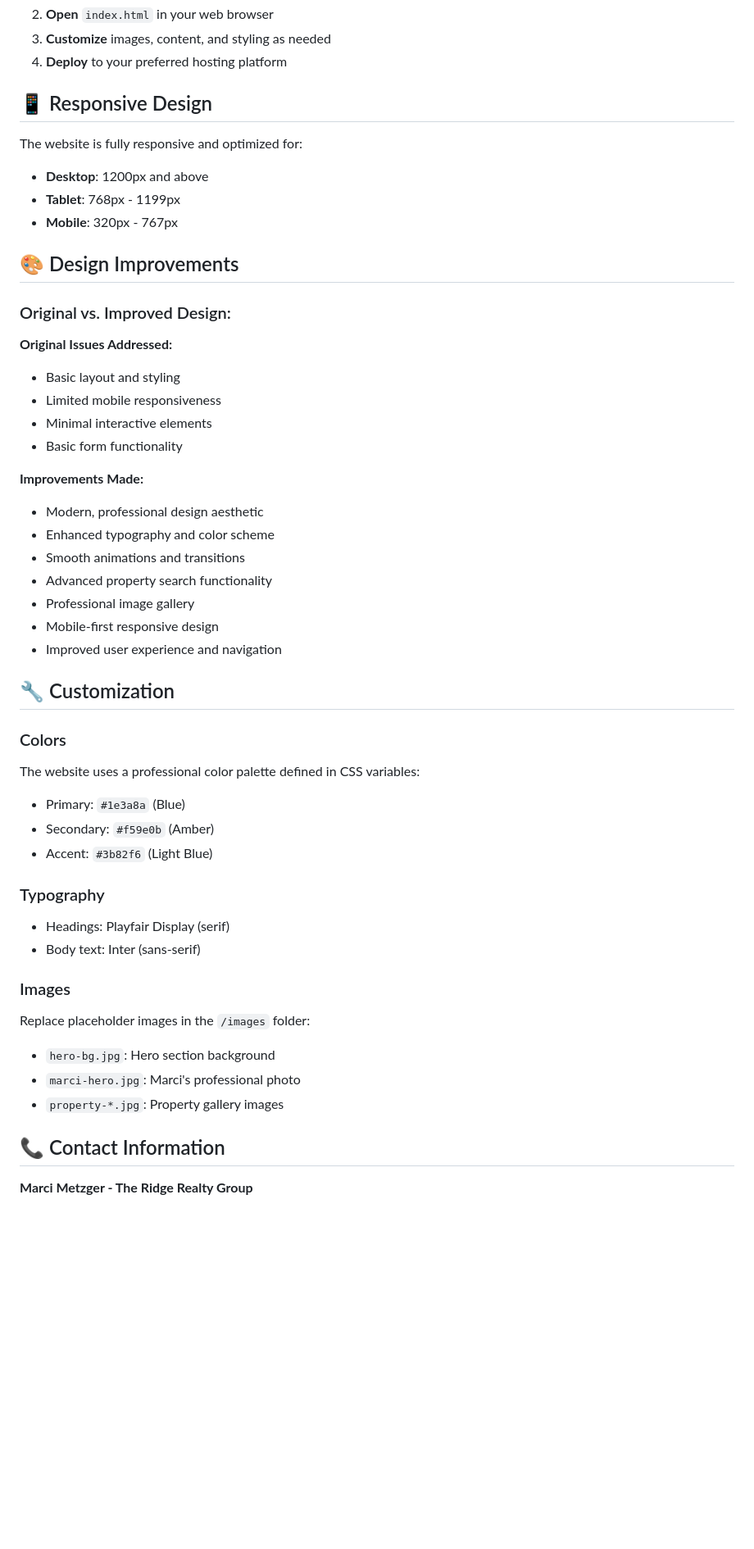
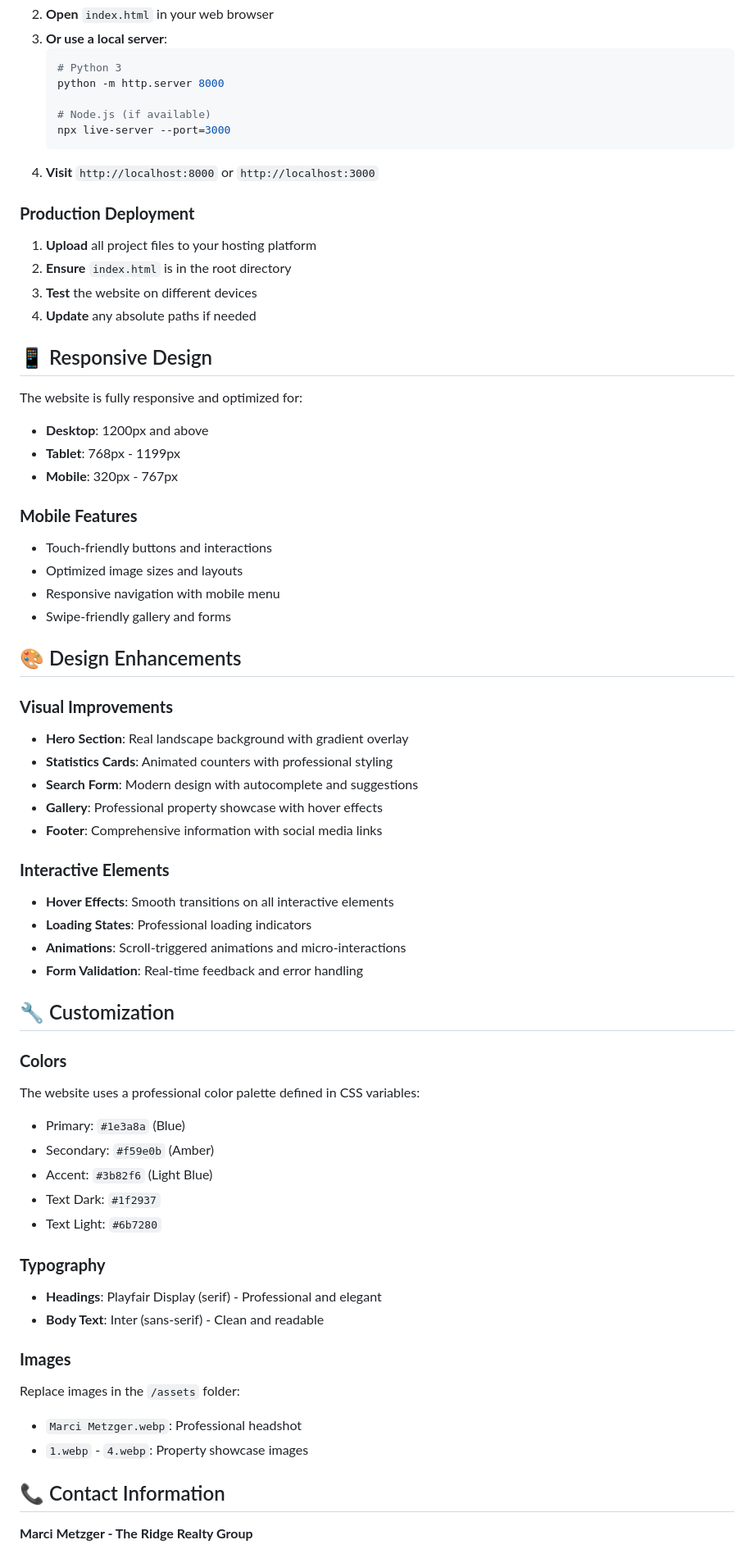
Before and after one commit to Tofuwuuu/web-Builder, a Markdown page: README.md, the part around one of its changes. Shown at 82% size. Rendered like a GitHub page; blank space fills up the shorter version.

````diff
--- a/README.md
+++ b/README.md
@@ -49,6 +71,19 @@ web-Builder/
 2. **Open** `index.html` in your web browser
-3. **Customize** images, content, and styling as needed
-4. **Deploy** to your preferred hosting platform
+3. **Or use a local server**:
+   ```bash
+   # Python 3
+   python -m http.server 8000
+
+   # Node.js (if available)
+   npx live-server --port=3000
+   ```
+4. **Visit** `http://localhost:8000` or `http://localhost:3000`
+
+### **Production Deployment**
+1. **Upload** all project files to your hosting platform
+2. **Ensure** `index.html` is in the root directory
+3. **Test** the website on different devices
+4. **Update** any absolute paths if needed
 
 ## 📱 Responsive Design
 
@@ -57,42 +92,45 @@ The website is fully responsive and optimized for:
 - **Tablet**: 768px - 1199px
 - **Mobile**: 320px - 767px
 
-## 🎨 Design Improvements
+### **Mobile Features**
+- Touch-friendly buttons and interactions
+- Optimized image sizes and layouts
+- Responsive navigation with mobile menu
+- Swipe-friendly gallery and forms
 
-### Original vs. Improved Design:
+## 🎨 Design Enhancements
 
-**Original Issues Addressed:**
-- Basic layout and styling
-- Limited mobile responsiveness
-- Minimal interactive elements
-- Basic form functionality
+### **Visual Improvements**
+- **Hero Section**: Real landscape background with gradient overlay
+- **Statistics Cards**: Animated counters with professional styling
+- **Search Form**: Modern design with autocomplete and suggestions
+- **Gallery**: Professional property showcase with hover effects
+- **Footer**: Comprehensive information with social media links
 
-**Improvements Made:**
-- Modern, professional design aesthetic
-- Enhanced typography and color scheme
-- Smooth animations and transitions
-- Advanced property search functionality
-- Professional image gallery
-- Mobile-first responsive design
-- Improved user experience and navigation
+### **Interactive Elements**
+- **Hover Effects**: Smooth transitions on all interactive elements
+- **Loading States**: Professional loading indicators
+- **Animations**: Scroll-triggered animations and micro-interactions
+- **Form Validation**: Real-time feedback and error handling
 
 ## 🔧 Customization
 
-### Colors
+### **Colors**
 The website uses a professional color palette defined in CSS variables:
 - Primary: `#1e3a8a` (Blue)
 - Secondary: `#f59e0b` (Amber)
 - Accent: `#3b82f6` (Light Blue)
+- Text Dark: `#1f2937`
+- Text Light: `#6b7280`
 
-### Typography
-- Headings: Playfair Display (serif)
-- Body text: Inter (sans-serif)
+### **Typography**
+- **Headings**: Playfair Display (serif) - Professional and elegant
+- **Body Text**: Inter (sans-serif) - Clean and readable
 
-### Images
-Replace placeholder images in the `/images` folder:
-- `hero-bg.jpg`: Hero section background
-- `marci-hero.jpg`: Marci's professional photo
-- `property-*.jpg`: Property gallery images
+### **Images**
+Replace images in the `/assets` folder:
+- `Marci Metzger.webp`: Professional headshot
+- `1.webp` - `4.webp`: Property showcase images
 
 ## 📞 Contact Information
 
````
Also changed, not shown: other parts of README.md (+142 -57 lines).
